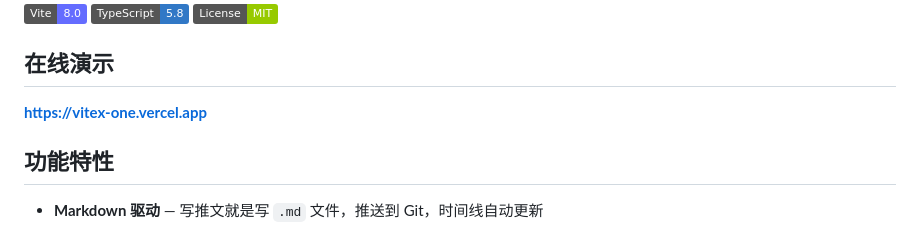
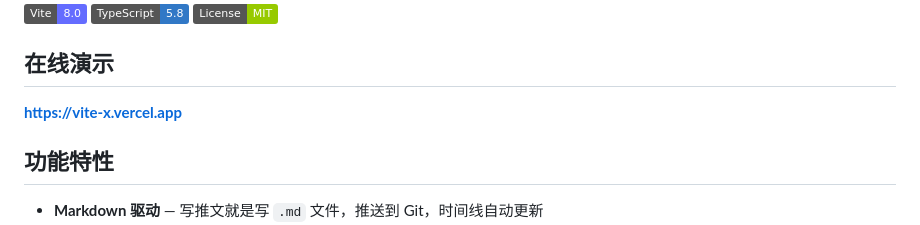
Before and after one commit to Lightly20110815/ViteX, a Markdown page: README.md, the part around the change. Drawn GitHub-style; badges without logos.

Commit message:
docs: update demo URL

```diff
--- a/README.md
+++ b/README.md
@@ -8,7 +8,7 @@
 
 ## 在线演示
 
-**https://vitex-one.vercel.app**
+**https://vite-x.vercel.app**
 
 ## 功能特性
 
```
